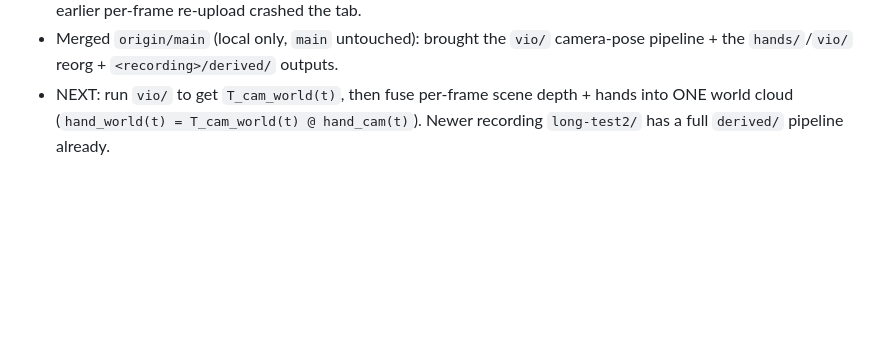
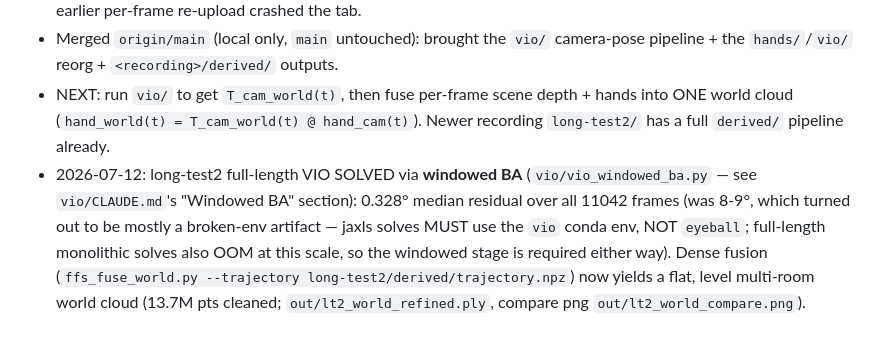
Before and after one commit to kerrj/hteng_camera, a Markdown page: data_processing/CLAUDE.md, the part around the change. Drawn GitHub-style; blank space fills up the shorter version.

```diff
--- a/data_processing/CLAUDE.md
+++ b/data_processing/CLAUDE.md
@@ -159,3 +159,12 @@ a blurry frame. THEN phase 2 (temporal) / phase 3 (mono fill).
 - NEXT: run `vio/` to get `T_cam_world(t)`, then fuse per-frame scene depth +
   hands into ONE world cloud (`hand_world(t) = T_cam_world(t) @ hand_cam(t)`).
   Newer recording `long-test2/` has a full `derived/` pipeline already.
+- 2026-07-12: long-test2 full-length VIO SOLVED via **windowed BA**
+  (`vio/vio_windowed_ba.py` — see `vio/CLAUDE.md`'s "Windowed BA" section):
+  0.328° median residual over all 11042 frames (was 8-9°, which turned out to
+  be mostly a broken-env artifact — jaxls solves MUST use the `vio` conda env,
+  NOT `eyeball`; full-length monolithic solves also OOM at this scale, so the
+  windowed stage is required either way). Dense fusion
+  (`ffs_fuse_world.py --trajectory long-test2/derived/trajectory.npz`) now
+  yields a flat, level multi-room world cloud (13.7M pts cleaned;
+  `out/lt2_world_refined.ply`, compare png `out/lt2_world_compare.png`).
```
Also changed, not shown: data_processing/vio/CLAUDE.md (+42 -0 lines).
